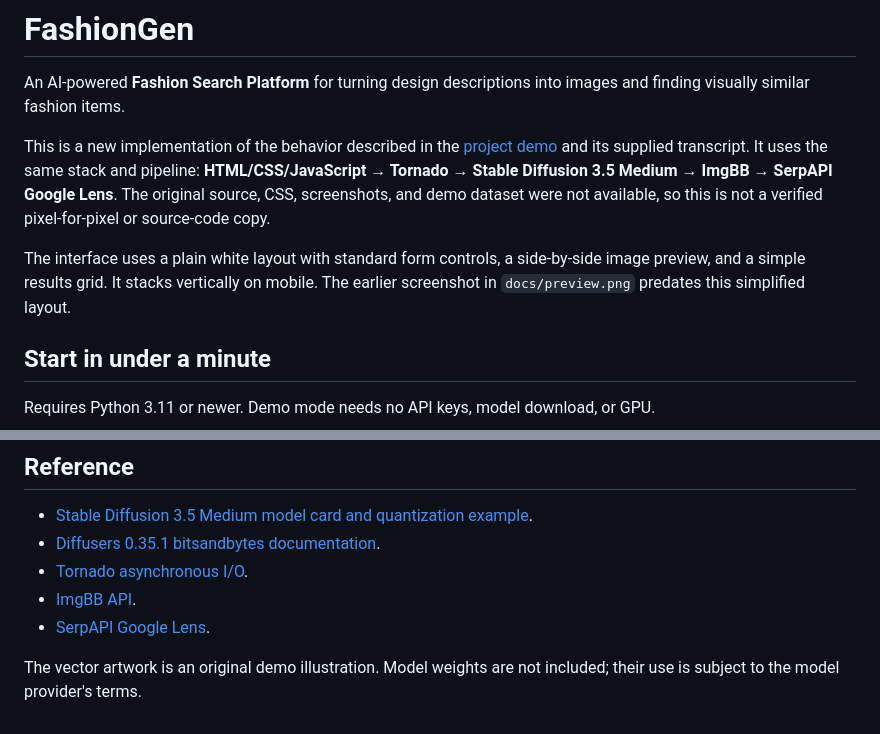
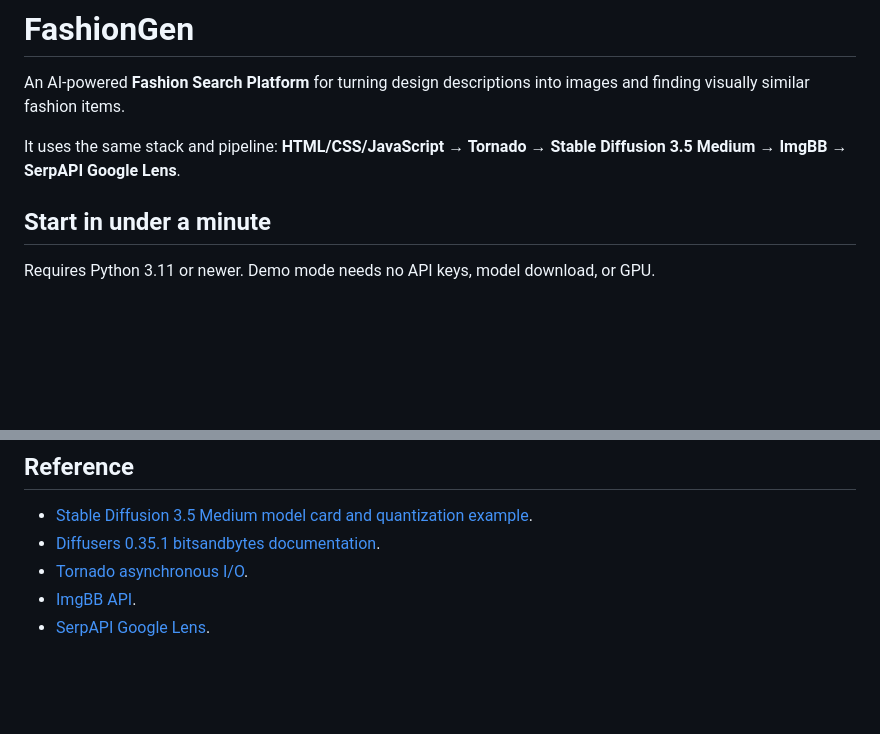
Before and after one commit to JosephFak/fashiongen, a Markdown page: README.md, 2 parts joined by grey strips. Drawn GitHub-style; blank space fills up the shorter version.

```diff
--- a/README.md
+++ b/README.md
@@ -2,9 +2,7 @@
 
 An AI-powered **Fashion Search Platform** for turning design descriptions into images and finding visually similar fashion items.
 
-This is a new implementation of the behavior described in the [project demo](https://youtu.be/3J2U3lt0vt8) and its supplied transcript. It uses the same stack and pipeline: **HTML/CSS/JavaScript → Tornado → Stable Diffusion 3.5 Medium → ImgBB → SerpAPI Google Lens**. The original source, CSS, screenshots, and demo dataset were not available, so this is not a verified pixel-for-pixel or source-code copy.
-
-The interface uses a plain white layout with standard form controls, a side-by-side image preview, and a simple results grid. It stacks vertically on mobile. The earlier screenshot in `docs/preview.png` predates this simplified layout.
+It uses the same stack and pipeline: **HTML/CSS/JavaScript → Tornado → Stable Diffusion 3.5 Medium → ImgBB → SerpAPI Google Lens**.
 
 ## Start in under a minute
 
@@ -186,5 +184,3 @@ provider tests do not establish that those external services work.
 - [Tornado asynchronous I/O](https://www.tornadoweb.org/en/stable/guide/async.html).
 - [ImgBB API](https://api.imgbb.com/).
 - [SerpAPI Google Lens](https://serpapi.com/google-lens-api).
-
-The vector artwork is an original demo illustration. Model weights are not included; their use is subject to the model provider's terms.
```
